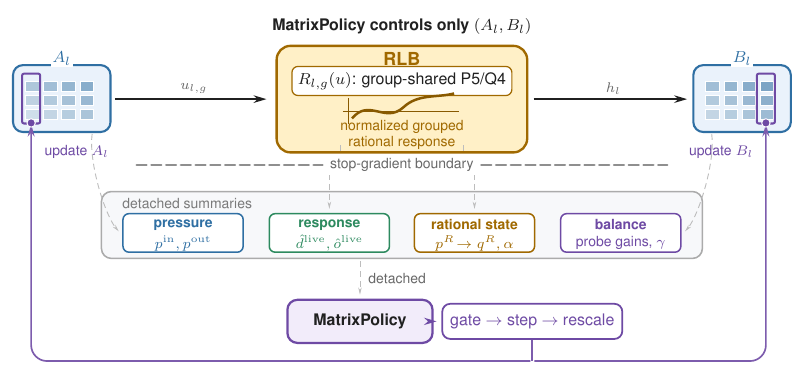
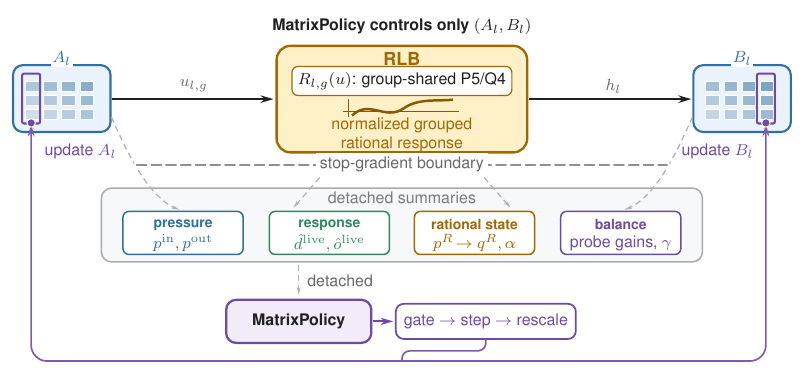
Before and after one commit to mtang398/Rational-Optimizer, a LaTeX figure (paper/iclr_method_draft/figures_src/matrixpolicy_overview.tex): the whole page. Compiled offline with pdfLaTeX.

Commit message:
Polish MatrixPolicy method figures

```diff
--- a/paper/iclr_method_draft/figures_src/matrixpolicy_overview.tex
+++ b/paper/iclr_method_draft/figures_src/matrixpolicy_overview.tex
@@ -37,7 +37,7 @@
 
 \tikzset{
   every node/.style={font=\footnotesize, text=mpInk},
-  small/.style={font=\scriptsize, text=mpMuted, align=center, inner sep=1pt},
+  small/.style={font=\footnotesize, text=mpMuted, align=center, inner sep=1pt},
   matrixFrame/.style={rectangle, rounded corners=5pt, draw=mpBlue,
     fill=mpBlueFill, line width=1.05pt, minimum width=1.72cm,
     minimum height=1.18cm, align=center},
@@ -47,10 +47,10 @@
   summaryPanel/.style={rectangle, rounded corners=5pt, draw=mpLine!72,
     fill=mpSlateFill, line width=0.78pt},
   summaryTab/.style={rectangle, rounded corners=2pt, fill=mpSlateFill,
-    align=center, font=\scriptsize, text=mpMuted!88,
+    align=center, font=\footnotesize, text=mpMuted!88,
     inner xsep=3.6pt, inner ysep=0.9pt},
   chip/.style={rectangle, rounded corners=3pt, fill=white, line width=0.76pt,
-    minimum width=2.12cm, minimum height=0.68cm, align=center, inner sep=2.2pt},
+    minimum width=2.12cm, minimum height=0.76cm, align=center, inner sep=2.2pt},
   policy/.style={rectangle, rounded corners=5pt, draw=mpPurple,
     fill=mpPurpleFill, line width=1.12pt, minimum width=2.56cm,
     minimum height=0.76cm, align=center, inner sep=5pt,
@@ -61,9 +61,9 @@
   writePort/.style={circle, fill=mpPurple, draw=white, line width=0.48pt,
     minimum size=4.2pt, inner sep=0pt},
   forward/.style={-{Stealth[length=5pt 1.45, width'=0pt 0.58, sep=0pt 0.5]},
-    line width=1.03pt, color=mpInk, shorten >=2pt, shorten <=1pt},
+    line width=1.03pt, color=mpInk, shorten >=0.5pt, shorten <=0.5pt},
   read/.style={-{Stealth[length=3.2pt 1.0, width'=0pt 0.48]},
-    densely dashed, line width=0.46pt, color=mpLine!56, shorten >=2pt,
+    densely dashed, line width=0.60pt, color=mpLine!68, shorten >=2pt,
     shorten <=1pt},
   write/.style={-{Stealth[length=5pt 1.45, width'=0pt 0.56, sep=0pt 0.5]},
     line width=0.84pt, color=mpPurple!90, rounded corners=8pt, shorten >=0pt,
@@ -122,64 +122,67 @@
     (targetB) at (14.28,4.27) {update $B_l$};
   \node[inner sep=0pt, minimum size=0pt] (writeBport) at (14.44,4.78) {};
 
-  \draw[forward] (2.92,5.20) -- (5.72,5.20);
-  \node[small, fill=white] at (4.35,5.39) {$u_{l,g}$};
-  \draw[forward] (10.31,5.20) -- (13.14,5.20);
-  \node[small, fill=white] at (11.75,5.39) {$h_l$};
+  \draw[forward] (2.88,5.20) -- (rlb.west);
+  \node[small, fill=white] at (4.35,5.43) {$u_{l,g}$};
+  \draw[forward] (rlb.east) -- (13.16,5.20);
+  \node[small, fill=white] at (11.75,5.43) {$h_l$};
 
   % Detachment summary bus.
-  \node[summaryPanel, minimum width=10.60cm, minimum height=1.18cm]
+  \node[summaryPanel, minimum width=10.60cm, minimum height=1.30cm]
     (summary) at (8.02,2.98) {};
 
-  \node[summaryTab, anchor=west]
-    at ([xshift=0.25cm,yshift=-0.22cm]summary.north west)
+  \node[summaryTab]
+    at ([yshift=-0.19cm]summary.north)
     {detached summaries};
 
   \summarychip{pressure}{4.16}{2.84}{pressure}{mpBlue}
-  \node[font=\scriptsize, text=mpBlue] at (4.16,2.66) {$p^{\rm in},p^{\rm out}$};
+  \node[font=\footnotesize, text=mpBlue] at (4.16,2.66) {$p^{\rm in},p^{\rm out}$};
   \summarychip{gain}{6.74}{2.84}{response}{mpGreen}
-  \node[font=\scriptsize, text=mpGreen] at (6.74,2.66)
+  \node[font=\footnotesize, text=mpGreen] at (6.74,2.66)
     {$\hat d^{\rm live},\hat o^{\rm live}$};
   \summarychip{state}{9.30}{2.84}{rational state}{mpAmber}
-  \node[font=\scriptsize, text=mpAmber] at (9.30,2.66)
+  \node[font=\footnotesize, text=mpAmber] at (9.30,2.66)
     {$p^R\!\to q^R,\alpha$};
   \summarychip{balance}{11.88}{2.84}{balance}{mpPurple}
-  \node[font=\scriptsize, text=mpPurple] at (11.88,2.66)
+  \node[font=\footnotesize, text=mpPurple] at (11.88,2.66)
     {probe gains, $\gamma$};
 
-  \draw[read] (2.56,4.62)
-    .. controls (2.48,4.00) and (2.88,2.84) .. (pressure.west);
-  \draw[read] (6.94,4.42) -- ++(0,-0.46) -| (gain.north);
-  \draw[read] (9.10,4.42) -- ++(0,-0.46) -| (state.north);
-  \draw[read] (13.48,4.62)
-    .. controls (13.56,4.00) and (13.16,2.84) .. (balance.east);
+  \draw[read] (2.88,4.92)
+    .. controls (3.08,4.48) and (3.55,3.34) .. (pressure.north);
+  \draw[read] ([xshift=-1.08cm]rlb.south)
+    -- ([xshift=-0.68cm]gain.north);
+  \draw[read] ([xshift=1.08cm]rlb.south)
+    -- ([xshift=0.68cm]state.north);
+  \draw[read] (13.16,4.92)
+    .. controls (12.96,4.48) and (12.49,3.34) .. (balance.north);
 
   % Foreground membrane: the white underlay makes the stop-gradient boundary
   % remain legible where detached read arrows cross it.
-  \draw[line width=1.12pt, dash pattern=on 5.0pt off 2.4pt,
+  \draw[line width=0.90pt, dash pattern=on 5.0pt off 2.4pt,
     color=mpLine!96, line cap=round,
-    preaction={draw=white, line width=3.2pt, line cap=round}]
+    preaction={draw=white, line width=2.8pt, line cap=round}]
     (3.34,4.04) -- (6.62,4.04);
-  \draw[line width=1.12pt, dash pattern=on 5.0pt off 2.4pt,
+  \draw[line width=0.90pt, dash pattern=on 5.0pt off 2.4pt,
     color=mpLine!96, line cap=round,
-    preaction={draw=white, line width=3.2pt, line cap=round}]
+    preaction={draw=white, line width=2.8pt, line cap=round}]
     (9.42,4.04) -- (12.70,4.04);
   \node[small, fill=white, text=mpMuted, inner sep=2.0pt]
     at (8.02,4.04) {stop-gradient boundary};
 
   % MatrixPolicy reads the detached bus and writes only to the two matrices.
-  \node[policy] (policy) at (7.28,1.28) {MatrixPolicy};
-  \node[updateBox] (updates) at (10.32,1.28)
+  \node[policy] (policy) at (6.20,1.28) {MatrixPolicy};
+  \node[updateBox] (updates) at (9.50,1.28)
     {gate $\to$ step $\to$ rescale};
-  \draw[read] ([xshift=-0.74cm]summary.south)
+  \draw[read] (summary.south -| policy.north)
     -- node[small, right=3pt, fill=white] {detached}
     (policy.north);
   \draw[forward, color=mpPurple, line width=0.88pt] (policy.east) -- (updates.west);
 
-  \coordinate (writeHub) at (10.32,0.58);
-  \draw[line width=0.84pt, color=mpPurple!90] (updates.south) -- (writeHub);
-  \draw[write] (writeHub) -- (1.48,0.58) -- (writeAport);
-  \draw[write] (writeHub) -- (14.44,0.58) -- (writeBport);
+  \coordinate (writeHub) at (8.02,0.58);
+  \draw[line width=0.84pt, color=mpPurple!90, rounded corners=4pt]
+    (updates.south) -- (9.50,0.76) -- (8.02,0.76) -- (writeHub);
+  \draw[write, shorten <=0pt] (writeHub) -- (1.48,0.58) -- (writeAport);
+  \draw[write, shorten <=0pt] (writeHub) -- (14.44,0.58) -- (writeBport);
   \node[writePort] at (writeAport) {};
   \node[writePort] at (writeBport) {};
 \end{tikzpicture}
```
Also changed, not shown: paper/iclr_method_draft/figures_src/matrixpolicy_signal_flow.tex (+28 -28 lines), paper/iclr_method_draft/figures/matrixpolicy_overview.pdf, paper/iclr_method_draft/figures/matrixpolicy_signal_flow.pdf, paper/iclr_method_draft/main.pdf, paper/iclr_method_draft/figures_src/matrixpolicy_overview.tex (6 more changed lines).
